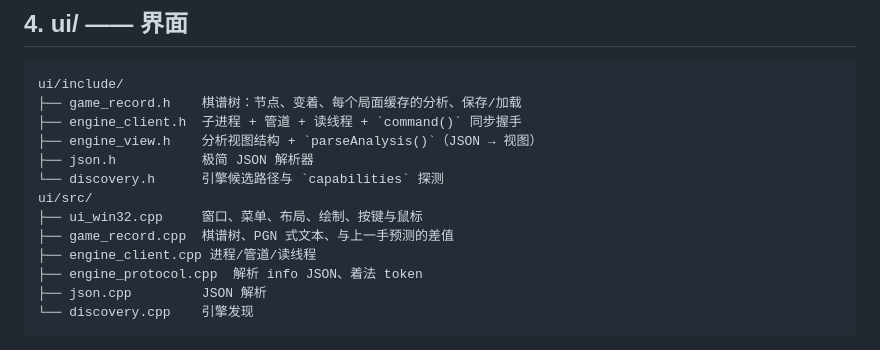
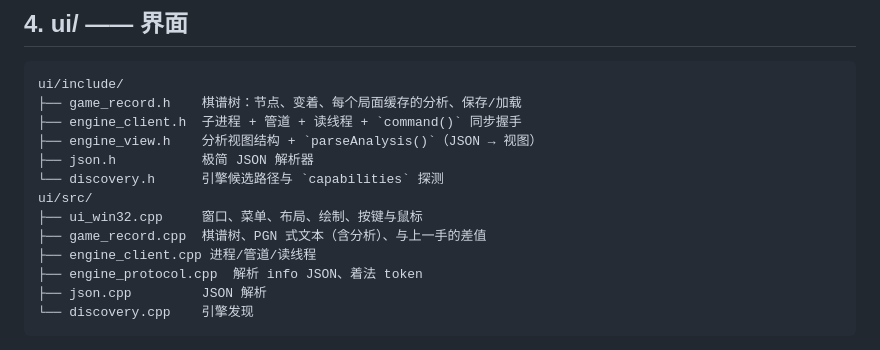
Before and after one commit to zhou-tian-xing/shuyi, a Markdown page: docs/MAINTAINERS.zh-CN.md, the part around the change. GitHub-like rendering.

```diff
--- a/docs/MAINTAINERS.zh-CN.md
+++ b/docs/MAINTAINERS.zh-CN.md
@@ -100,7 +100,7 @@ ui/include/
 └── discovery.h      引擎候选路径与 `capabilities` 探测
 ui/src/
 ├── ui_win32.cpp     窗口、菜单、布局、绘制、按键与鼠标
-├── game_record.cpp  棋谱树、PGN 式文本、与上一手预测的差值
+├── game_record.cpp  棋谱树、PGN 式文本（含分析）、与上一手的差值
 ├── engine_client.cpp 进程/管道/读线程
 ├── engine_protocol.cpp  解析 info JSON、着法 token
 ├── json.cpp         JSON 解析
```
Also changed, not shown: README.md (+2 -1 lines), ui/README.md (+30 -12 lines), docs/screenshot_1_1.png, 8 other files.
